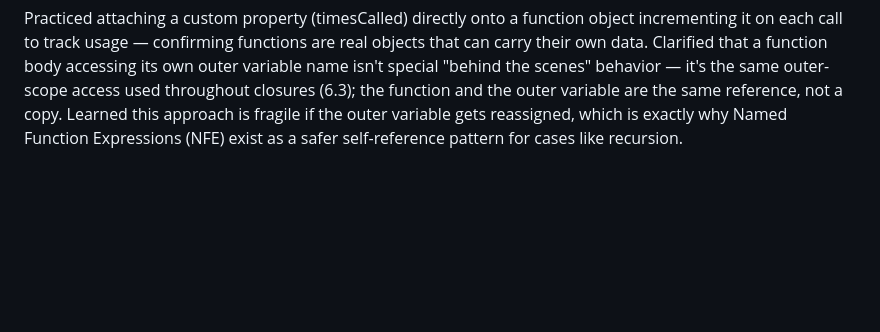
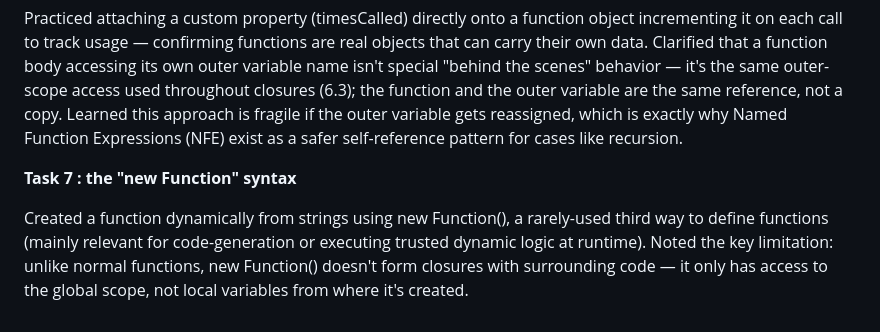
Before and after one commit to mohit-dev-newgen03/practice_01--JavaScript, a Markdown page: JavaScript_Fundamentals-001/06-Advanced_working_with-Functions/README.md, the part around the change. Drawn GitHub-style; blank space fills up the shorter version.

Commit message:
Advanced working with functions README Task 7 : the new Function syntax

```diff
--- a/JavaScript_Fundamentals-001/06-Advanced_working_with-Functions/README.md
+++ b/JavaScript_Fundamentals-001/06-Advanced_working_with-Functions/README.md
@@ -66,3 +66,11 @@ incrementing it on each call to track usage — confirming functions are real ob
 Clarified that a function body accessing its own outer variable name isn't special
 "behind the scenes" behavior — it's the same outer-scope access used throughout closures (6.3); the function and the outer
 variable are the same reference, not a copy. Learned this approach is fragile if the outer variable gets reassigned, which is exactly why Named Function Expressions (NFE) exist as a safer self-reference pattern for cases like recursion.
+
+
+**Task 7 : the "new Function" syntax**
+
+Created a function dynamically from strings using new Function(), a rarely-used third way to define functions
+(mainly relevant for code-generation or executing trusted dynamic logic at runtime).
+Noted the key limitation: unlike normal functions, new Function() doesn't form closures with surrounding code
+— it only has access to the global scope, not local variables from where it's created.
```
